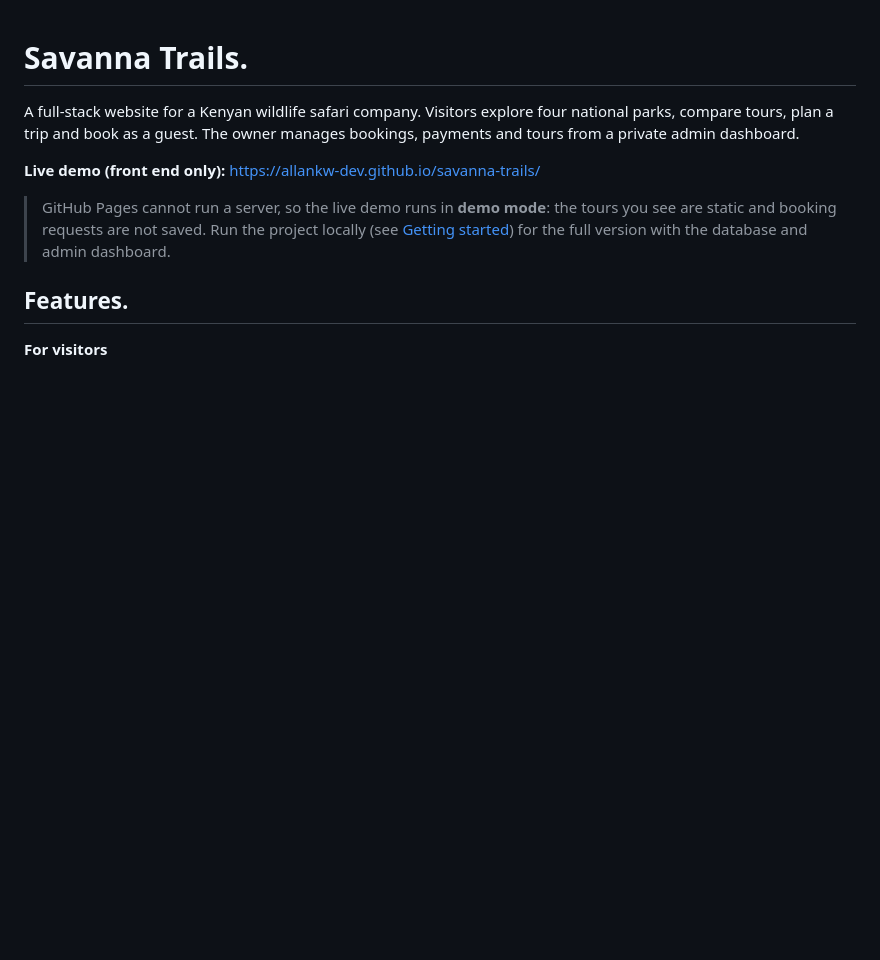
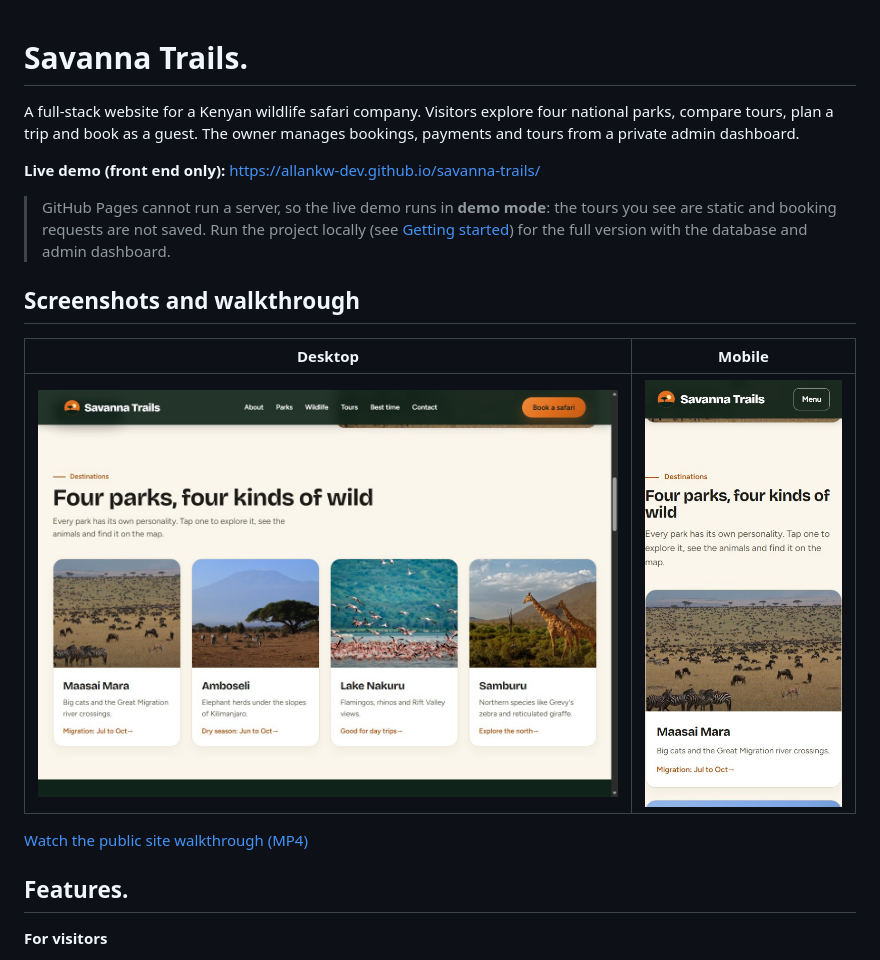
Before and after one commit to Allankw-dev/savanna-trails, a Markdown page: README.md, the part around the change. Rendered like a GitHub page; pictures changed too: screenshots/desktop.jpg (added), screenshots/mobile.jpg (added); blank space fills up the shorter version.

Commit message:
Add demo screenshots and walkthrough
Co-authored-by: Copilot <223556219+Copilot@users.noreply.github.com>

```diff
--- a/README.md
+++ b/README.md
@@ -5,6 +5,14 @@ A full-stack website for a Kenyan wildlife safari company. Visitors explore four
 **Live demo (front end only):** <https://allankw-dev.github.io/savanna-trails/>
 
 > GitHub Pages cannot run a server, so the live demo runs in **demo mode**: the tours you see are static and booking requests are not saved. Run the project locally (see [Getting started](#getting-started)) for the full version with the database and admin dashboard.
+
+## Screenshots and walkthrough
+
+| Desktop | Mobile |
+|---|---|
+| ![Savanna Trails desktop parks section](screenshots/desktop.jpg) | ![Savanna Trails mobile parks section](screenshots/mobile.jpg) |
+
+[Watch the public site walkthrough (MP4)](media/walkthrough.mp4)
 
 ## Features.
 
```
Also changed, not shown: 1 other file.
